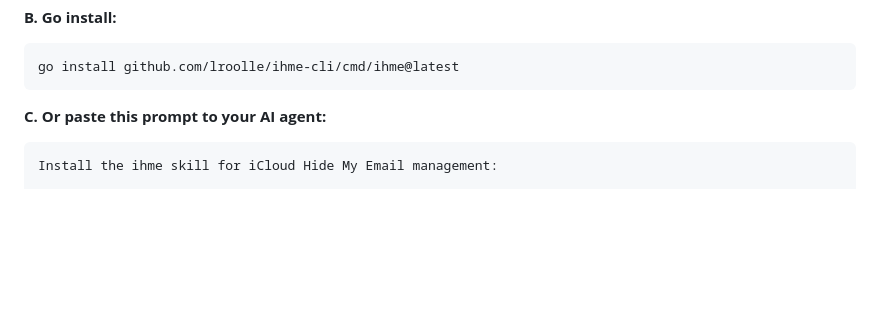
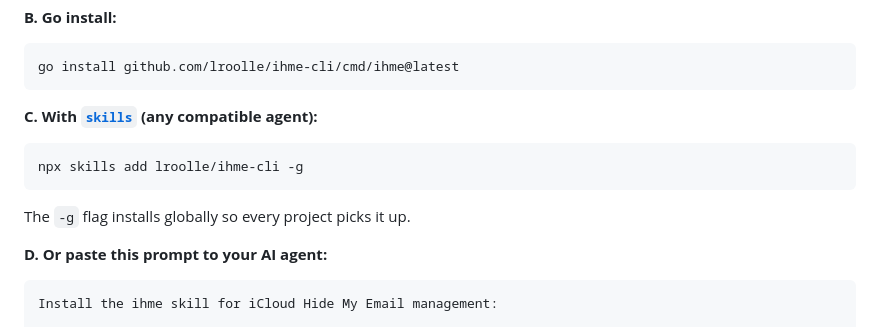
Before and after one commit to lroolle/ihme-cli, a Markdown page: README.md, the part around one of its changes. Rendered like a GitHub page; blank space fills up the shorter version.

Commit message:
Add npx skills install, coverage badge
- npx skills add lroolle/ihme-cli -g as primary agent install path
- Coverage badge (SRP 97% | filter 100%)
- Four install paths: binary, go install, npx skills, agent prompt

Co-Authored-By: Claude Opus 4.6 (1M context) <noreply@anthropic.com>

````diff
--- a/README.md
+++ b/README.md
@@ -47,7 +48,15 @@ sudo mv ihme /usr/local/bin/
 go install github.com/lroolle/ihme-cli/cmd/ihme@latest
 ```
 
-**C. Or paste this prompt to your AI agent:**
+**C. With [`skills`](https://github.com/vercel-labs/skills) (any compatible agent):**
+
+```bash
+npx skills add lroolle/ihme-cli -g
+```
+
+The `-g` flag installs globally so every project picks it up.
+
+**D. Or paste this prompt to your AI agent:**
 
 ```
 Install the ihme skill for iCloud Hide My Email management:
````
Also changed, not shown: other parts of README.md (+1 -0 lines).
